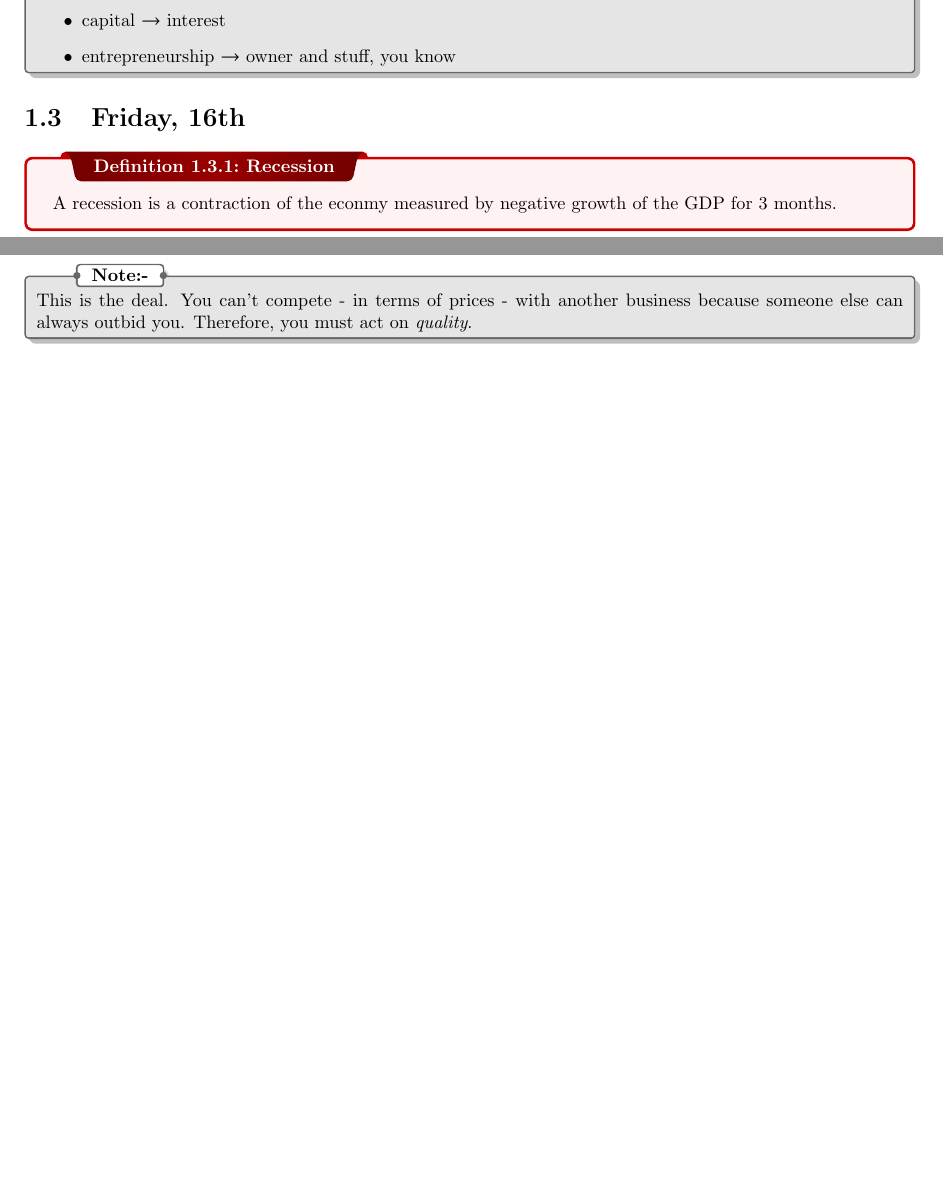
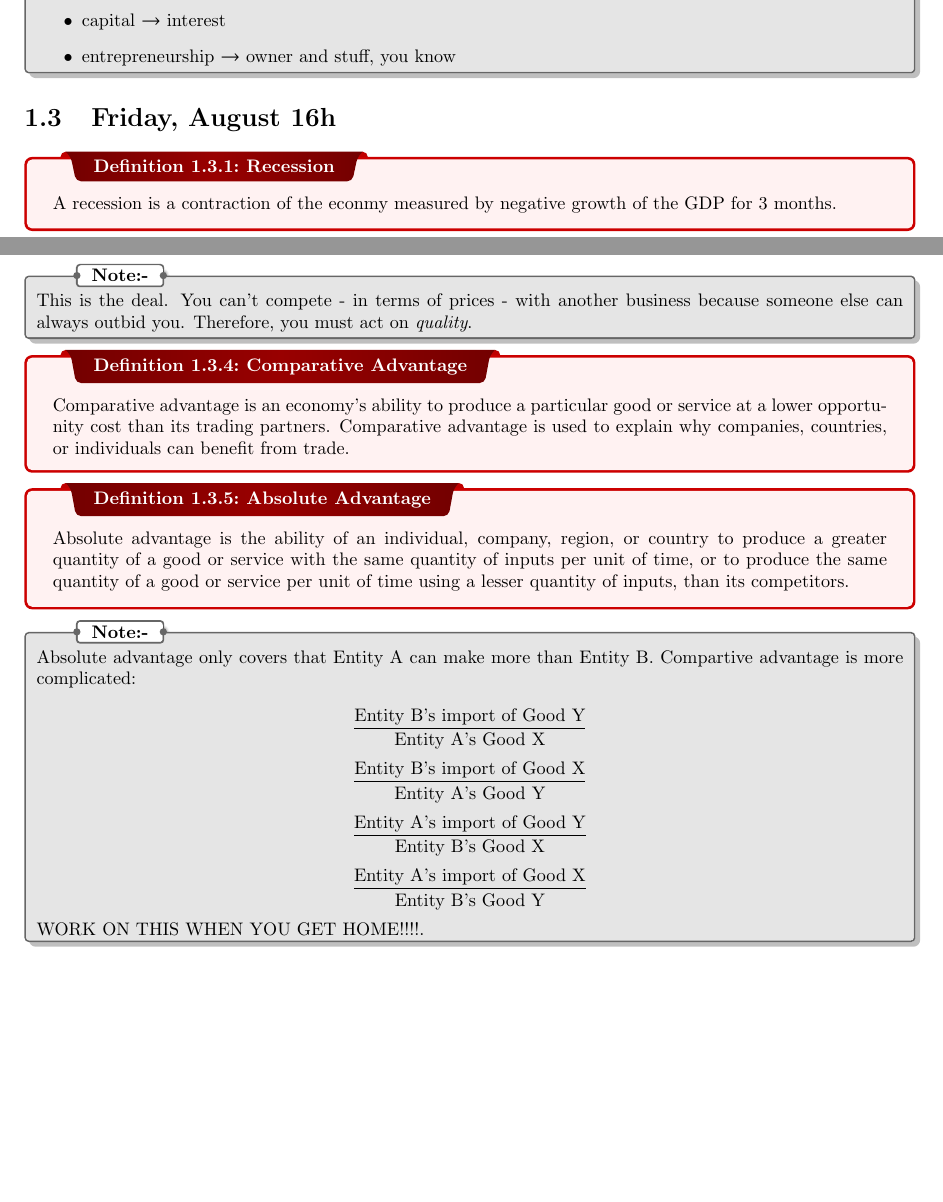
Before and after one commit to quan-thecreator/econ, a LaTeX thesis (econ_notes.tex): two parts of pages 5 and 6 of 6, joined at a grey line, cut so that both start at the same text, the shorter picture padded with empty space. Compiled offline with pdfLaTeX.

Commit message:
Comparive Advantage and stuff is kinda hard

```diff
--- a/econ_notes.tex
+++ b/econ_notes.tex
@@ -84,7 +84,7 @@ A model is any simplified version of reality used to better understand a real-li
     \item entrepreneurship $\rightarrow$ owner and stuff, you know
   \end{itemize}
 \end{note}
-\section{Friday, 16th}
+\section{Friday, August 16h}
 \dfn{Recession}{
   A recession is a contraction of the econmy measured by negative growth of the GDP for 3 months.
 }
@@ -116,4 +116,26 @@ A model is any simplified version of reality used to better understand a real-li
 \begin{note}
 This is the deal. You can't compete - in terms of prices - with another business because someone else can always outbid you. Therefore, you must act on \textit{quality}.
 \end{note}
+\dfn{Comparative Advantage}{
+  Comparative advantage is an economy's ability to produce a particular good or service at a lower opportunity cost than its trading partners. Comparative advantage is used to explain why companies, countries, or individuals can benefit from trade.
+}
+\dfn{Absolute Advantage}{
+  Absolute advantage is the ability of an individual, company, region, or country to produce a greater quantity of a good or service with the same quantity of inputs per unit of time, or to produce the same quantity of a good or service per unit of time using a lesser quantity of inputs, than its competitors.
+}
+\begin{note}
+Absolute advantage only covers that Entity A can make more than Entity B. Compartive advantage is more complicated: \\
+$$
+\frac{\text{Entity B's import of Good Y}}{\text{Entity A's Good X} }
+$$
+$$
+\frac{\text{Entity B's import of Good X}}{\text{Entity A's Good Y}}
+$$
+$$
+\frac{\text{Entity A's import of Good Y}}{\text{Entity B's Good X}}
+$$
+$$
+\frac{\text{Entity A's import of Good X}}{\text{Entity B's Good Y}}
+$$
+WORK ON THIS WHEN YOU GET HOME!!!!.
+\end{note}
 \end{document}
```
Also changed, not shown: econ_notes.pdf, 5 other files.
